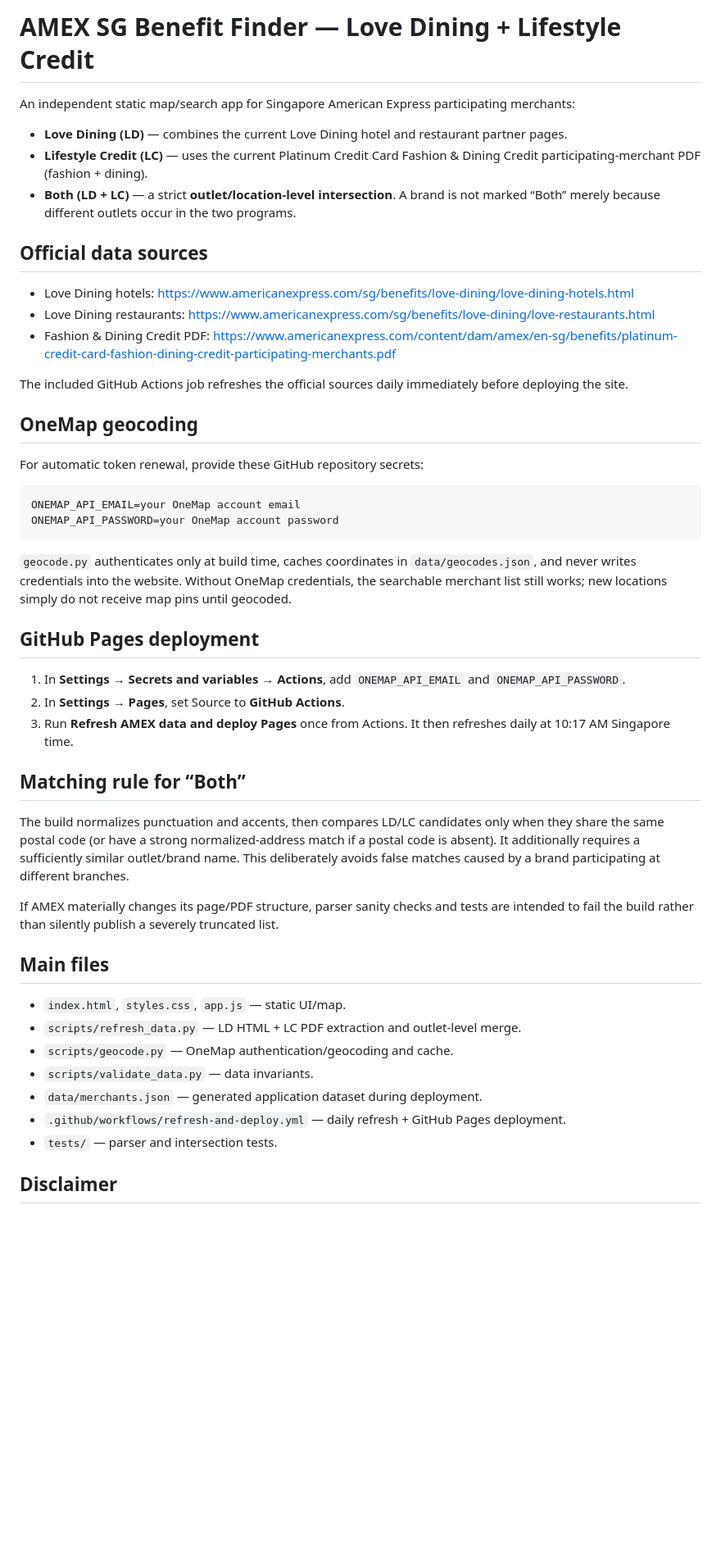
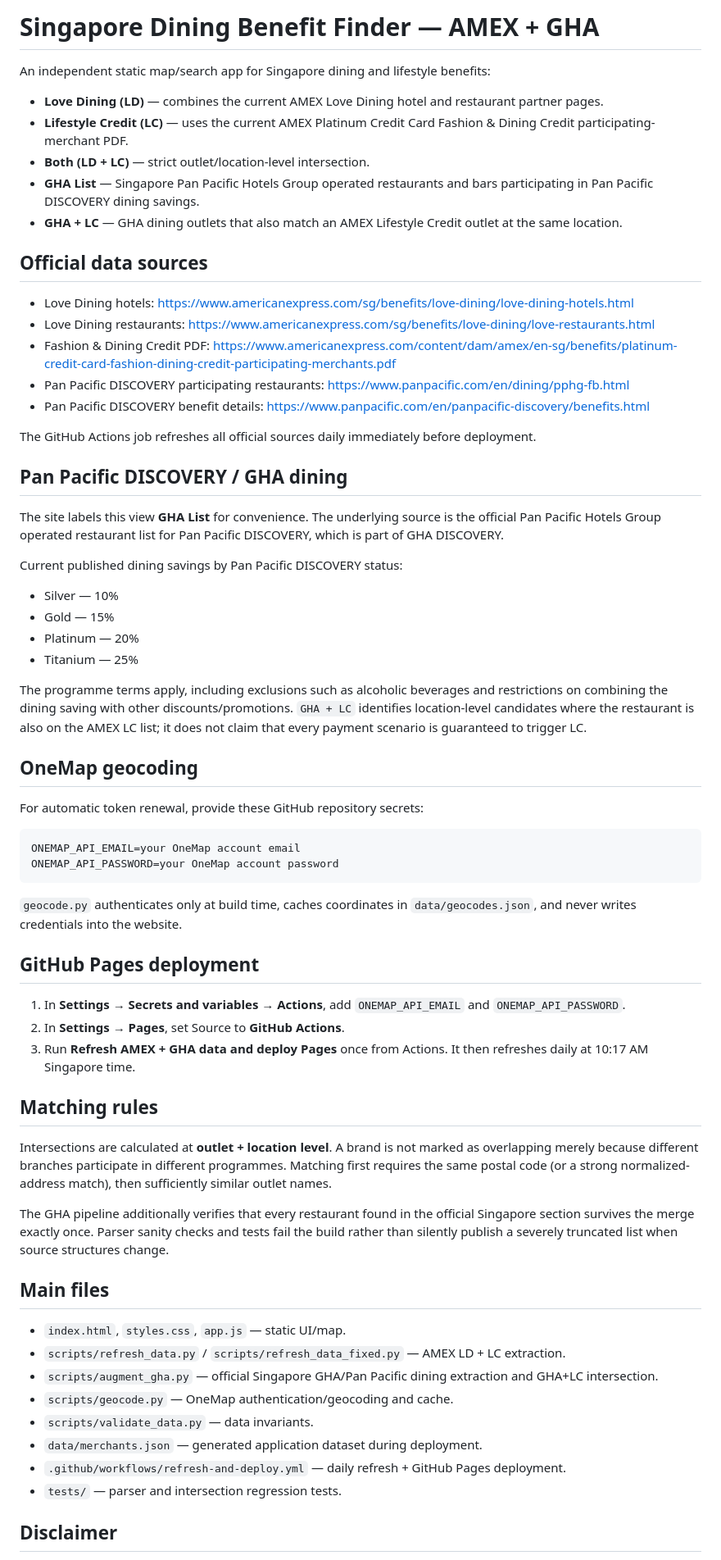
Before and after one commit to wyattsingapore-ux/amex-sg-benefit-finder, a Markdown page: README.md, the part around one of its changes. Shown at 82% size. Drawn GitHub-style; blank space fills up the shorter version.

Commit message:
Document GHA dining list and GHA+LC mode

````diff
--- a/README.md
+++ b/README.md
@@ -1,18 +1,35 @@
-# AMEX SG Benefit Finder — Love Dining + Lifestyle Credit
+# Singapore Dining Benefit Finder — AMEX + GHA
 
-An independent static map/search app for Singapore American Express participating merchants:
+An independent static map/search app for Singapore dining and lifestyle benefits:
 
-- **Love Dining (LD)** — combines the current Love Dining hotel and restaurant partner pages.
-- **Lifestyle Credit (LC)** — uses the current Platinum Credit Card Fashion & Dining Credit participating-merchant PDF (fashion + dining).
-- **Both (LD + LC)** — a strict **outlet/location-level intersection**. A brand is not marked “Both” merely because different outlets occur in the two programs.
+- **Love Dining (LD)** — combines the current AMEX Love Dining hotel and restaurant partner pages.
+- **Lifestyle Credit (LC)** — uses the current AMEX Platinum Credit Card Fashion & Dining Credit participating-merchant PDF.
+- **Both (LD + LC)** — strict outlet/location-level intersection.
+- **GHA List** — Singapore Pan Pacific Hotels Group operated restaurants and bars participating in Pan Pacific DISCOVERY dining savings.
+- **GHA + LC** — GHA dining outlets that also match an AMEX Lifestyle Credit outlet at the same location.
 
 ## Official data sources
 
 - Love Dining hotels: https://www.americanexpress.com/sg/benefits/love-dining/love-dining-hotels.html
 - Love Dining restaurants: https://www.americanexpress.com/sg/benefits/love-dining/love-restaurants.html
 - Fashion & Dining Credit PDF: https://www.americanexpress.com/content/dam/amex/en-sg/benefits/platinum-credit-card-fashion-dining-credit-participating-merchants.pdf
+- Pan Pacific DISCOVERY participating restaurants: https://www.panpacific.com/en/dining/pphg-fb.html
+- Pan Pacific DISCOVERY benefit details: https://www.panpacific.com/en/panpacific-discovery/benefits.html
 
-The included GitHub Actions job refreshes the official sources daily immediately before deploying the site.
+The GitHub Actions job refreshes all official sources daily immediately before deployment.
+
+## Pan Pacific DISCOVERY / GHA dining
+
+The site labels this view **GHA List** for convenience. The underlying source is the official Pan Pacific Hotels Group operated restaurant list for Pan Pacific DISCOVERY, which is part of GHA DISCOVERY.
+
+Current published dining savings by Pan Pacific DISCOVERY status:
+
+- Silver — 10%
+- Gold — 15%
+- Platinum — 20%
+- Titanium — 25%
+
+The programme terms apply, including exclusions such as alcoholic beverages and restrictions on combining the dining saving with other discounts/promotions. `GHA + LC` identifies location-level candidates where the restaurant is also on the AMEX LC list; it does not claim that every payment scenario is guaranteed to trigger LC.
 
 ## OneMap geocoding
 
@@ -23,29 +40,30 @@ ONEMAP_API_EMAIL=your OneMap account email
 ONEMAP_API_PASSWORD=your OneMap account password
 ```
 
-`geocode.py` authenticates only at build time, caches coordinates in `data/geocodes.json`, and never writes credentials into the website. Without OneMap credentials, the searchable merchant list still works; new locations simply do not receive map pins until geocoded.
+`geocode.py` authenticates only at build time, caches coordinates in `data/geocodes.json`, and never writes credentials into the website.
 
 ## GitHub Pages deployment
 
 1. In **Settings → Secrets and variables → Actions**, add `ONEMAP_API_EMAIL` and `ONEMAP_API_PASSWORD`.
 2. In **Settings → Pages**, set Source to **GitHub Actions**.
-3. Run **Refresh AMEX data and deploy Pages** once from Actions. It then refreshes daily at 10:17 AM Singapore time.
+3. Run **Refresh AMEX + GHA data and deploy Pages** once from Actions. It then refreshes daily at 10:17 AM Singapore time.
 
-## Matching rule for “Both”
+## Matching rules
 
-The build normalizes punctuation and accents, then compares LD/LC candidates only when they share the same postal code (or have a strong normalized-address match if a postal code is absent). It additionally requires a sufficiently similar outlet/brand name. This deliberately avoids false matches caused by a brand participating at different branches.
+Intersections are calculated at **outlet + location level**. A brand is not marked as overlapping merely because different branches participate in different programmes. Matching first requires the same postal code (or a strong normalized-address match), then sufficiently similar outlet names.
 
-If AMEX materially changes its page/PDF structure, parser sanity checks and tests are intended to fail the build rather than silently publish a severely truncated list.
+The GHA pipeline additionally verifies that every restaurant found in the official Singapore section survives the merge exactly once. Parser sanity checks and tests fail the build rather than silently publish a severely truncated list when source structures change.
 
 ## Main files
 
 - `index.html`, `styles.css`, `app.js` — static UI/map.
-- `scripts/refresh_data.py` — LD HTML + LC PDF extraction and outlet-level merge.
+- `scripts/refresh_data.py` / `scripts/refresh_data_fixed.py` — AMEX LD + LC extraction.
+- `scripts/augment_gha.py` — official Singapore GHA/Pan Pacific dining extraction and GHA+LC intersection.
 - `scripts/geocode.py` — OneMap authentication/geocoding and cache.
 - `scripts/validate_data.py` — data invariants.
 - `data/merchants.json` — generated application dataset during deployment.
 - `.github/workflows/refresh-and-deploy.yml` — daily refresh + GitHub Pages deployment.
-- `tests/` — parser and intersection tests.
+- `tests/` — parser and intersection regression tests.
 
 ## Disclaimer
 
````
Also changed, not shown: other parts of README.md (+1 -1 lines).
